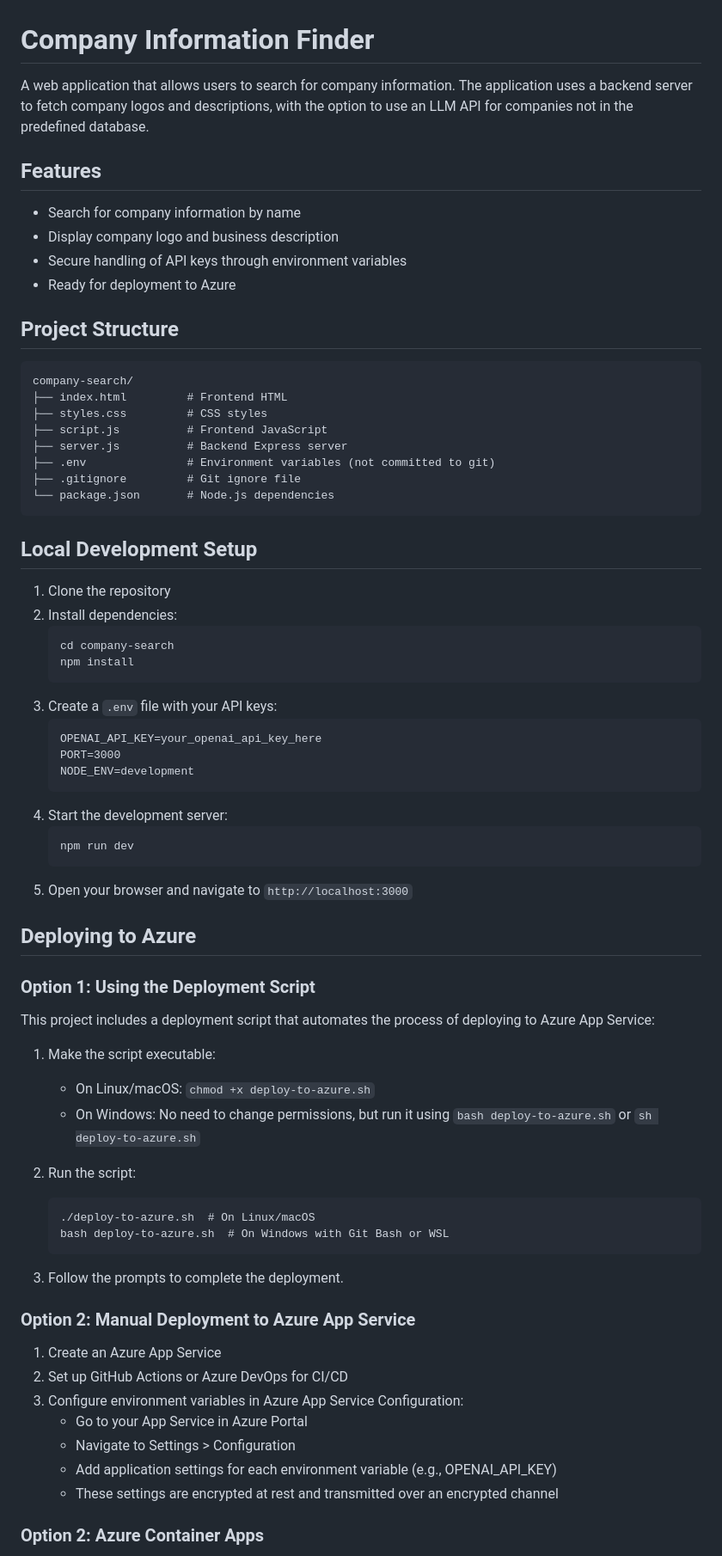
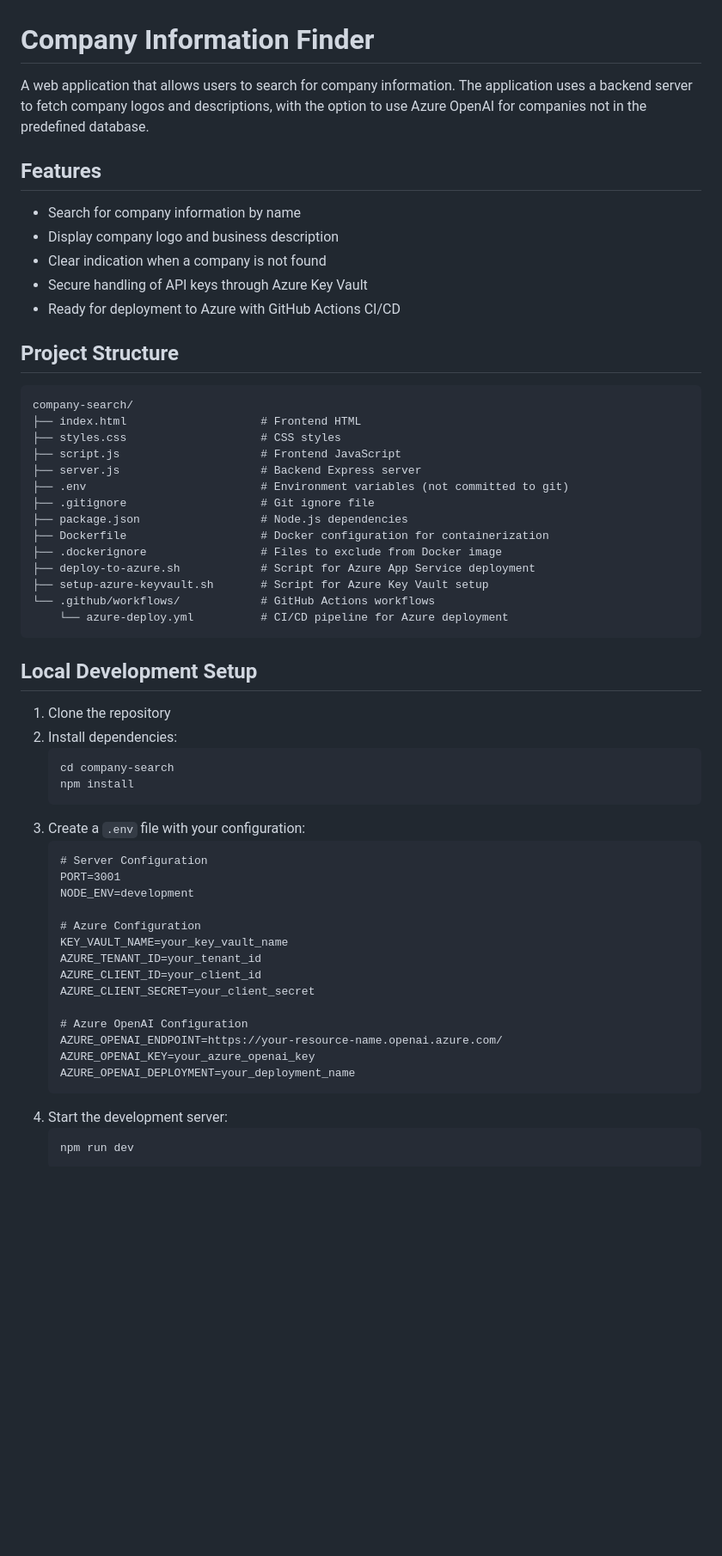
Before and after one commit to amanarneja/companyinfo, a Markdown page: README.md, the part around one of its changes. Shown at 86% size. Drawn GitHub-style; blank space fills up the shorter version.

Commit message:
Readme changes commit

````diff
--- a/README.md
+++ b/README.md
@@ -1,25 +1,32 @@
 # Company Information Finder
 
-A web application that allows users to search for company information. The application uses a backend server to fetch company logos and descriptions, with the option to use an LLM API for companies not in the predefined database.
+A web application that allows users to search for company information. The application uses a backend server to fetch company logos and descriptions, with the option to use Azure OpenAI for companies not in the predefined database.
 
 ## Features
 
 - Search for company information by name
 - Display company logo and business description
-- Secure handling of API keys through environment variables
-- Ready for deployment to Azure
+- Clear indication when a company is not found
+- Secure handling of API keys through Azure Key Vault
+- Ready for deployment to Azure with GitHub Actions CI/CD
 
 ## Project Structure
 
 ```
 company-search/
-├── index.html         # Frontend HTML
-├── styles.css         # CSS styles
-├── script.js          # Frontend JavaScript
-├── server.js          # Backend Express server
-├── .env               # Environment variables (not committed to git)
-├── .gitignore         # Git ignore file
-└── package.json       # Node.js dependencies
+├── index.html                    # Frontend HTML
+├── styles.css                    # CSS styles
+├── script.js                     # Frontend JavaScript
+├── server.js                     # Backend Express server
+├── .env                          # Environment variables (not committed to git)
+├── .gitignore                    # Git ignore file
+├── package.json                  # Node.js dependencies
+├── Dockerfile                    # Docker configuration for containerization
+├── .dockerignore                 # Files to exclude from Docker image
+├── deploy-to-azure.sh            # Script for Azure App Service deployment
+├── setup-azure-keyvault.sh       # Script for Azure Key Vault setup
+└── .github/workflows/            # GitHub Actions workflows
+    └── azure-deploy.yml          # CI/CD pipeline for Azure deployment
 ```
 
 ## Local Development Setup
@@ -30,45 +37,24 @@ company-search/
    cd company-search
    npm install
    ```
-3. Create a `.env` file with your API keys:
+3. Create a `.env` file with your configuration:
    ```
-   OPENAI_API_KEY=your_openai_api_key_here
-   PORT=3000
+   # Server Configuration
+   PORT=3001
    NODE_ENV=development
+
+   # Azure Configuration
+   KEY_VAULT_NAME=your_key_vault_name
+   AZURE_TENANT_ID=your_tenant_id
+   AZURE_CLIENT_ID=your_client_id
+   AZURE_CLIENT_SECRET=your_client_secret
+
+   # Azure OpenAI Configuration
+   AZURE_OPENAI_ENDPOINT=https://your-resource-name.openai.azure.com/
+   AZURE_OPENAI_KEY=your_azure_openai_key
+   AZURE_OPENAI_DEPLOYMENT=your_deployment_name
    ```
 4. Start the development server:
    ```
    npm run dev
    ```
-5. Open your browser and navigate to `http://localhost:3000`
-
-## Deploying to Azure
-
-### Option 1: Using the Deployment Script
-
-This project includes a deployment script that automates the process of deploying to Azure App Service:
-
-1. Make the script executable:
-   - On Linux/macOS: `chmod +x deploy-to-azure.sh`
-   - On Windows: No need to change permissions, but run it using `bash deploy-to-azure.sh` or `sh deploy-to-azure.sh`
-
-2. Run the script:
-   ```
-   ./deploy-to-azure.sh  # On Linux/macOS
-   bash deploy-to-azure.sh  # On Windows with Git Bash or WSL
-   ```
-
-3. Follow the prompts to complete the deployment.
-
-### Option 2: Manual Deployment to Azure App Service
-
-1. Create an Azure App Service
-2. Set up GitHub Actions or Azure DevOps for CI/CD
-3. Configure environment variables in Azure App Service Configuration:
-   - Go to your App Service in Azure Portal
-   - Navigate to Settings > Configuration
-   - Add application settings for each environment variable (e.g., OPENAI_API_KEY)
-   - These settings are encrypted at rest and transmitted over an encrypted channel
-
-### Option 2: Azure Container Apps
-
````
Also changed, not shown: other parts of README.md (+55 -44 lines).
